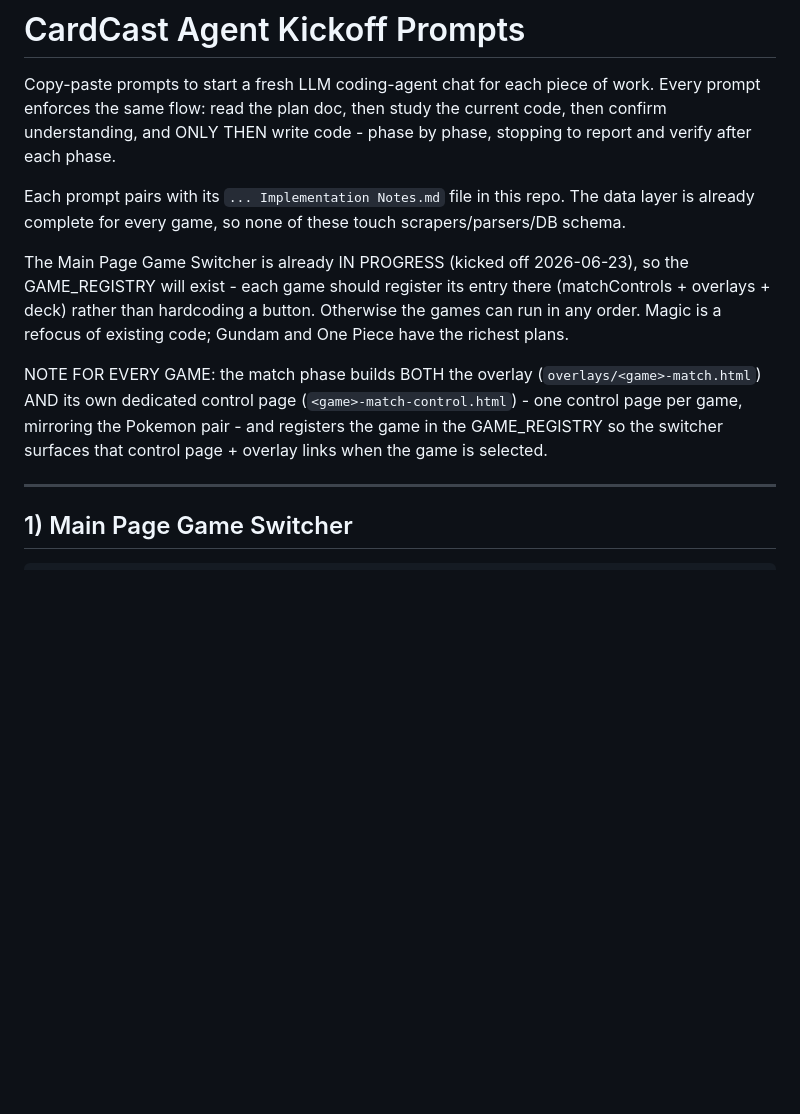
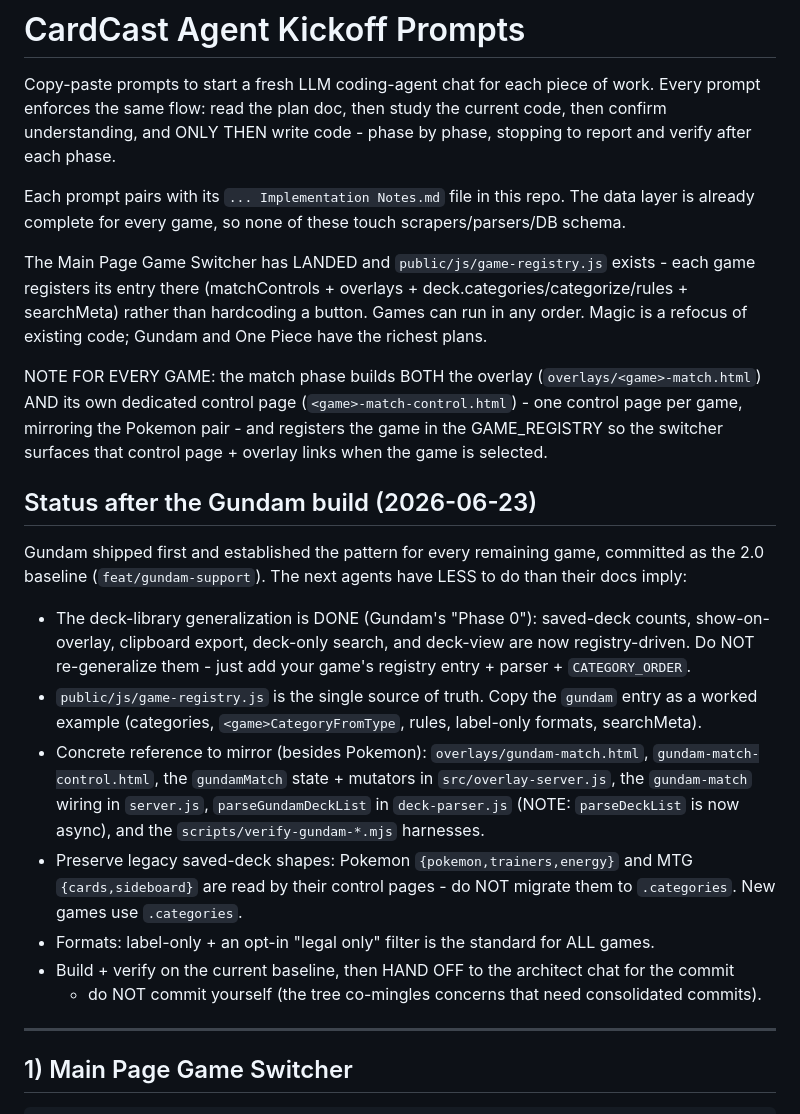
Before and after one commit to yzRobo/CardCast, a Markdown page: Agent Kickoff Prompts.md, the part around the change. Drawn GitHub-style; blank space fills up the shorter version.

Commit message:
Docs: add post-Gundam status to agent kickoff prompts
Record that the game switcher has landed and the deck library is generalized, so remaining game agents add a registry entry + parser rather than re-generalizing; point them at the Gundam build as the worked example; standardize label-only formats; remind agents to hand off commits to the architect.

```diff
--- a/Agent Kickoff Prompts.md
+++ b/Agent Kickoff Prompts.md
@@ -8,15 +8,36 @@ verify after each phase.
 Each prompt pairs with its `... Implementation Notes.md` file in this repo. The data layer
 is already complete for every game, so none of these touch scrapers/parsers/DB schema.
 
-The Main Page Game Switcher is already IN PROGRESS (kicked off 2026-06-23), so the
-GAME_REGISTRY will exist - each game should register its entry there (matchControls +
-overlays + deck) rather than hardcoding a button. Otherwise the games can run in any
-order. Magic is a refocus of existing code; Gundam and One Piece have the richest plans.
+The Main Page Game Switcher has LANDED and `public/js/game-registry.js` exists - each game
+registers its entry there (matchControls + overlays + deck.categories/categorize/rules +
+searchMeta) rather than hardcoding a button. Games can run in any order. Magic is a
+refocus of existing code; Gundam and One Piece have the richest plans.
 
 NOTE FOR EVERY GAME: the match phase builds BOTH the overlay (`overlays/<game>-match.html`)
 AND its own dedicated control page (`<game>-match-control.html`) - one control page per
 game, mirroring the Pokemon pair - and registers the game in the GAME_REGISTRY so the
 switcher surfaces that control page + overlay links when the game is selected.
+
+## Status after the Gundam build (2026-06-23)
+
+Gundam shipped first and established the pattern for every remaining game, committed as the
+2.0 baseline (`feat/gundam-support`). The next agents have LESS to do than their docs imply:
+
+- The deck-library generalization is DONE (Gundam's "Phase 0"): saved-deck counts,
+  show-on-overlay, clipboard export, deck-only search, and deck-view are now registry-driven.
+  Do NOT re-generalize them - just add your game's registry entry + parser + `CATEGORY_ORDER`.
+- `public/js/game-registry.js` is the single source of truth. Copy the `gundam` entry as a
+  worked example (categories, `<game>CategoryFromType`, rules, label-only formats, searchMeta).
+- Concrete reference to mirror (besides Pokemon): `overlays/gundam-match.html`,
+  `gundam-match-control.html`, the `gundamMatch` state + mutators in `src/overlay-server.js`,
+  the `gundam-match` wiring in `server.js`, `parseGundamDeckList` in `deck-parser.js` (NOTE:
+  `parseDeckList` is now async), and the `scripts/verify-gundam-*.mjs` harnesses.
+- Preserve legacy saved-deck shapes: Pokemon `{pokemon,trainers,energy}` and MTG
+  `{cards,sideboard}` are read by their control pages - do NOT migrate them to `.categories`.
+  New games use `.categories`.
+- Formats: label-only + an opt-in "legal only" filter is the standard for ALL games.
+- Build + verify on the current baseline, then HAND OFF to the architect chat for the commit
+  - do NOT commit yourself (the tree co-mingles concerns that need consolidated commits).
 
 ---
 
```
